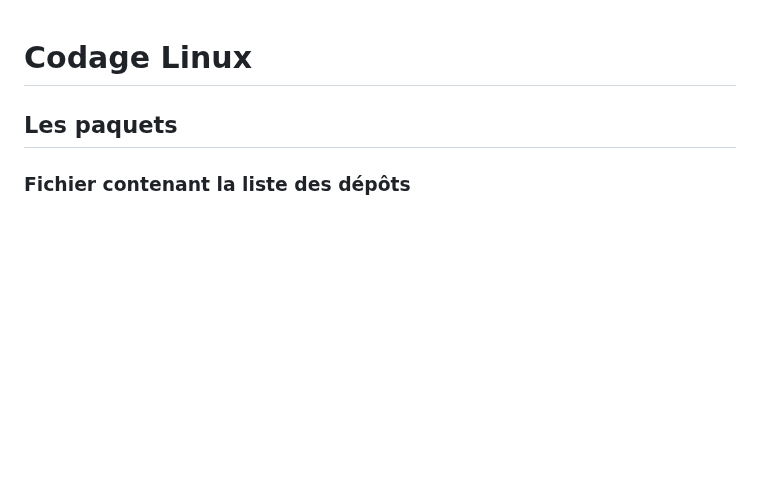
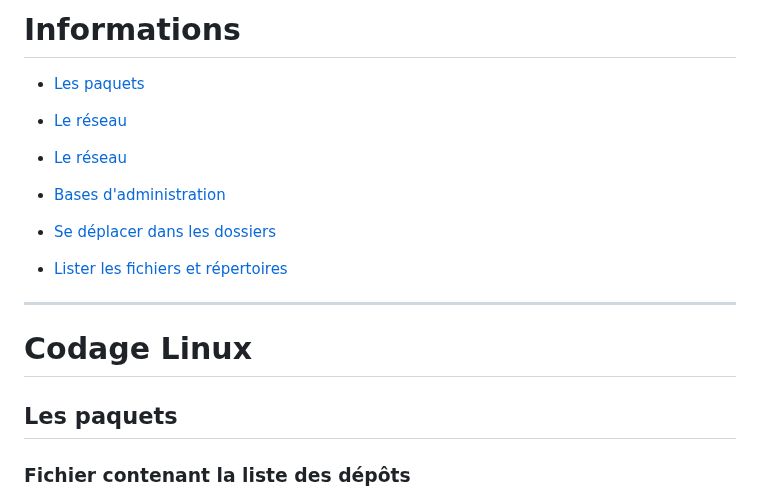
Before and after one commit to miami-14/miami-14.github.io., a Markdown page: Codage/Codage Linux/README.md, the part around one of its changes. Rendered like a GitHub page; blank space fills up the shorter version.

```diff
--- a/Codage/Codage Linux/README.md
+++ b/Codage/Codage Linux/README.md
@@ -1,3 +1,17 @@
+# Informations
+
+- [Les paquets](#Les-paquets)
+
+- [Le réseau ](#Le-réseau)
+
+- [Le réseau ](#Le-réseau)
+
+- [Bases d'administration](#Bases-d'administration)
+
+- [Se déplacer dans les dossiers ](#Se-déplacer-dans-les-dossiers )
+
+- [Lister les fichiers et répertoires](#Lister-les-fichiers-et-répertoires)
+-----------------------------------------------------------------------------------------------
 # Codage Linux
 
 ## Les paquets
```
Also changed, not shown: other parts of Codage/Codage Linux/README.md (+4 -0 lines).
